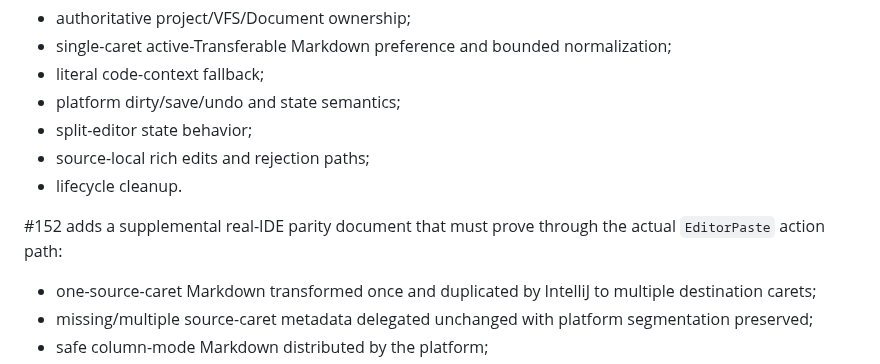
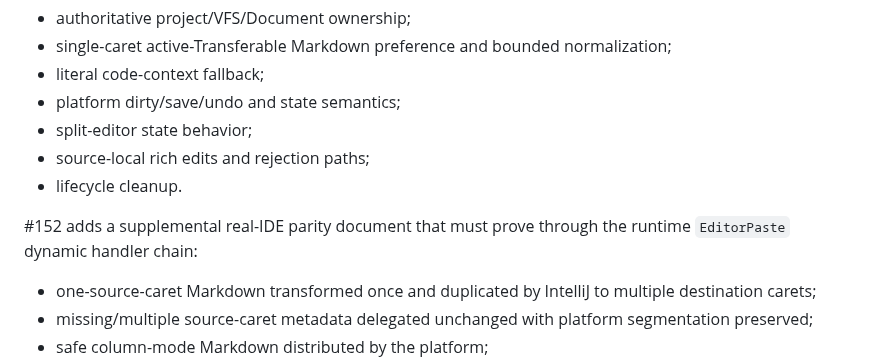
Before and after one commit to luceat-lux-vestra/MarkFlow, a Markdown page: docs/architecture/native-edit-semantics.md, the part around the change. Drawn GitHub-style.

Commit message:
docs(editor): describe parity handler-chain proof precisely

```diff
--- a/docs/architecture/native-edit-semantics.md
+++ b/docs/architecture/native-edit-semantics.md
@@ -118,7 +118,7 @@ There is no browser ACK/revision/recovery, debounce/flush, delayed autosave, glo
 - source-local rich edits and rejection paths;
 - lifecycle cleanup.
 
-#152 adds a supplemental real-IDE parity document that must prove through the actual `EditorPaste` action path:
+#152 adds a supplemental real-IDE parity document that must prove through the runtime `EditorPaste` dynamic handler chain:
 
 - one-source-caret Markdown transformed once and duplicated by IntelliJ to multiple destination carets;
 - missing/multiple source-caret metadata delegated unchanged with platform segmentation preserved;
```
